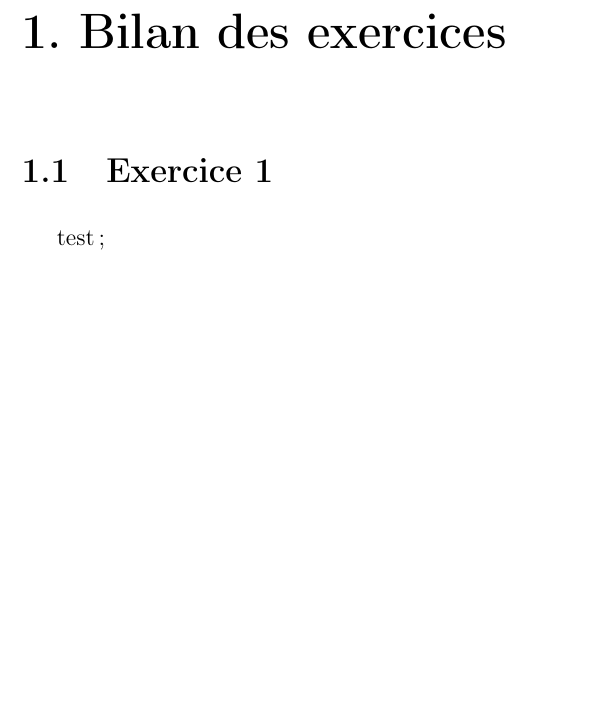
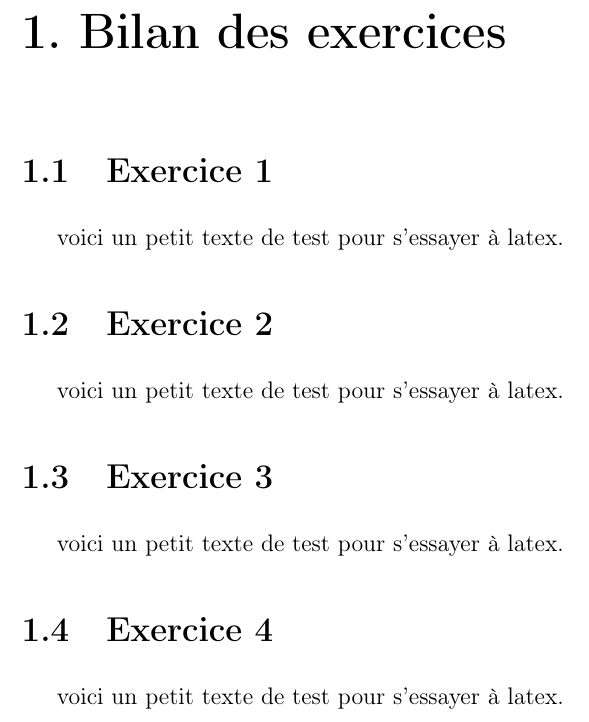
Before and after one commit to INSA-4IF-H4404-2013-2014/Connect-Four, a LaTeX book (latex/H4404_Prolog.tex, which reads latex/exercice2.tex, latex/exercice3.tex, latex/exercice4.tex): part of page 2 of 3, cut so that both start at the same text, the shorter picture padded with empty space. The pictures show the PDF file latex/H4404_Prolog.pdf that the author committed with the source.

Commit message:
Adds exercice{1,2,3,4}.tex

```diff
--- /dev/null
+++ b/latex/exercice2.tex
@@ -0,0 +1,4 @@
+
+\section{Exercice~2}
+
+voici un petit texte de test pour s'essayer à latex.
--- /dev/null
+++ b/latex/exercice3.tex
@@ -0,0 +1,4 @@
+
+\section{Exercice~3}
+
+voici un petit texte de test pour s'essayer à latex.
--- /dev/null
+++ b/latex/exercice4.tex
@@ -0,0 +1,4 @@
+
+\section{Exercice~4}
+
+voici un petit texte de test pour s'essayer à latex.
```
Also changed, not shown: latex/H4404_Prolog.tex (+36 -2 lines), latex/exercice1.tex (renamed from latex/exercices.tex, +1 -1 lines), latex/H4404_Prolog.pdf.
